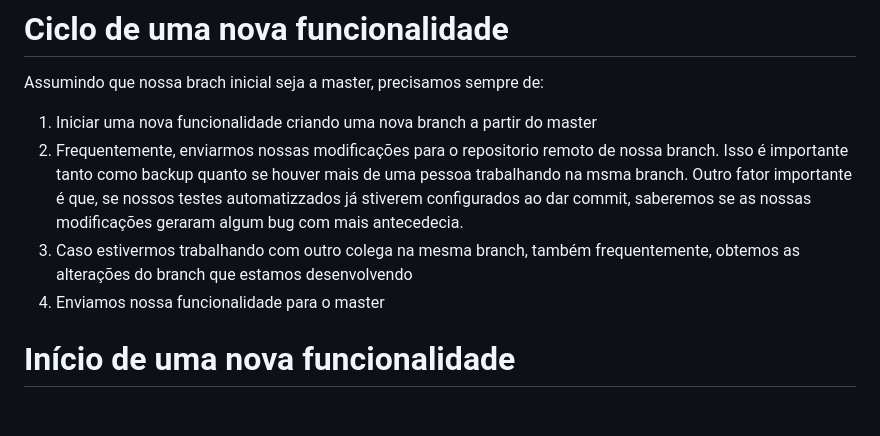
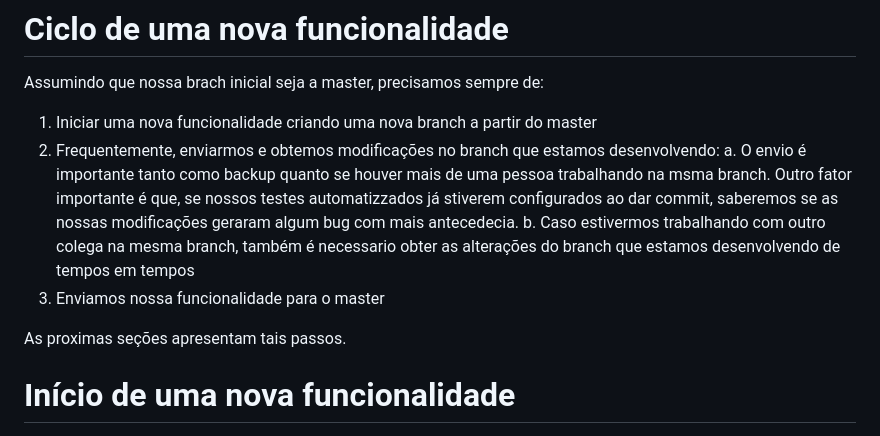
Before and after one commit to daniel-hasan/django-toy-example, a Markdown page: docs/git.md, the part around one of its changes. GitHub-like rendering.

```diff
--- a/docs/git.md
+++ b/docs/git.md
@@ -31,10 +31,12 @@ Nas próximas seções, iremos explicar como fazer isso usando Git e o Bitbucket
 Assumindo que nossa brach inicial seja a master, precisamos sempre de:
 
 1. Iniciar uma nova funcionalidade criando uma nova branch a partir do master
-2. Frequentemente, enviarmos nossas modificações para o repositorio remoto de nossa branch. Isso é importante tanto como backup quanto se houver mais de uma pessoa trabalhando na msma branch. Outro fator importante é que, se nossos testes automatizzados já stiverem configurados ao dar commit, saberemos se as nossas modificações geraram algum bug com mais antecedecia.
-3. Caso estivermos trabalhando com outro colega na mesma branch, também frequentemente, obtemos as alterações do branch que estamos desenvolvendo
-4. Enviamos nossa funcionalidade para o master
+2. Frequentemente, enviarmos e obtemos modificações no branch que estamos desenvolvendo:
+     a. O envio é importante tanto como backup quanto se houver mais de uma pessoa trabalhando na msma branch. Outro fator importante é que, se nossos testes automatizzados já stiverem configurados ao dar commit, saberemos se as nossas modificações geraram algum bug com mais antecedecia.
+     b. Caso estivermos trabalhando com outro colega na mesma branch, também é necessario obter as alterações do branch que estamos desenvolvendo de tempos em tempos
+5. Enviamos nossa funcionalidade para o master
 
+As proximas seções apresentam tais passos.
 
 
 
```
Also changed, not shown: other parts of docs/git.md (+1 -1 lines).
